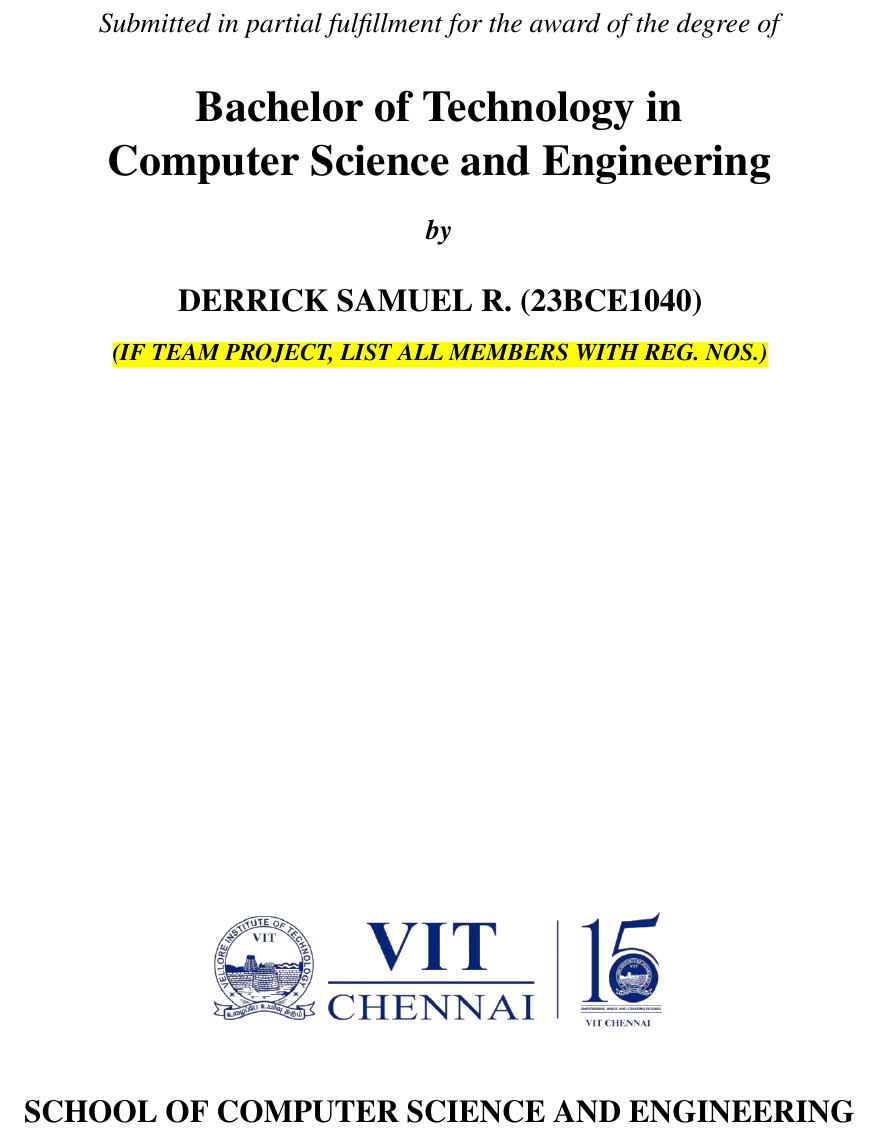
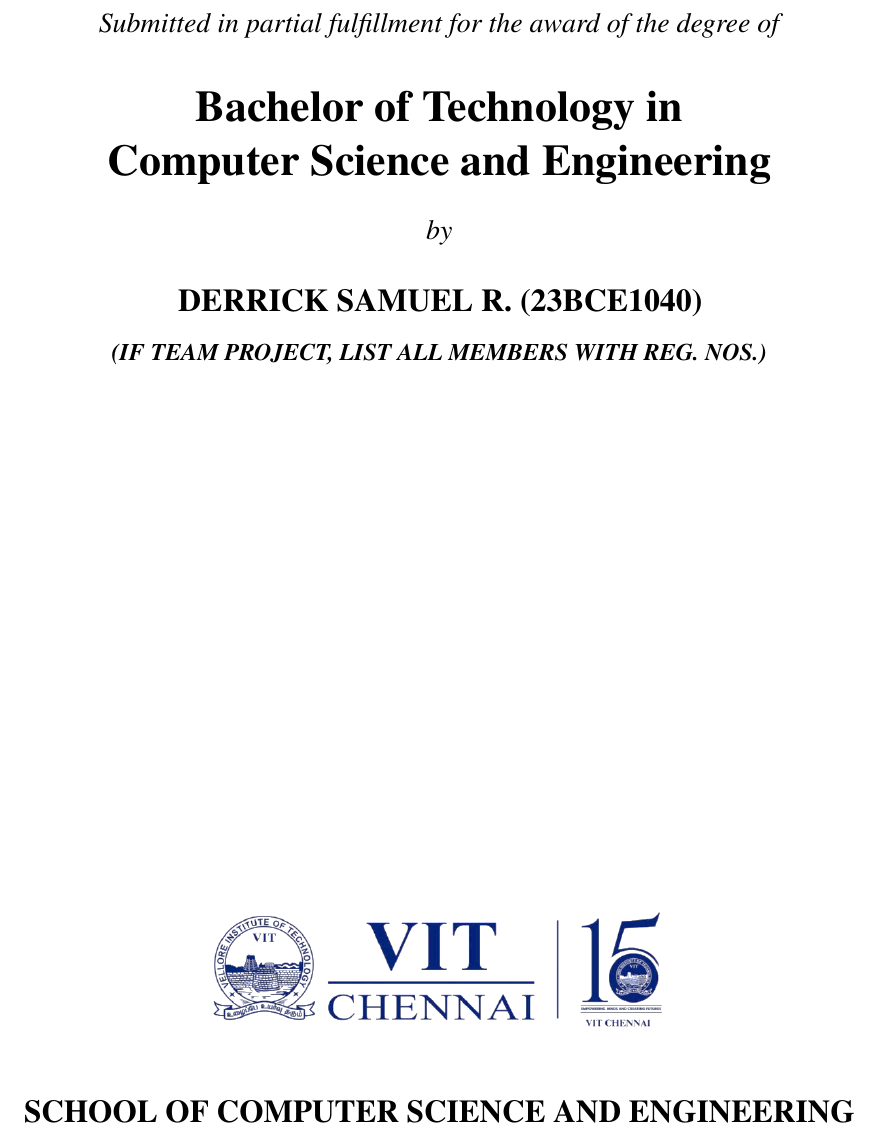
Before and after one commit to DerrickUnleashed/Mango, a LaTeX thesis (docs/main.tex): part of page 1 of 60, cut so that both start at the same text. Compiled offline with pdfLaTeX.

Commit message:
chore: update docs/main.tex

```diff
--- a/docs/main.tex
+++ b/docs/main.tex
@@ -46,7 +46,7 @@
 
 % ---------- yellow-highlight machinery (no 'soul' package needed) ----------
 \newif\ifshowhl
-\showhltrue
+\showhlfalse
 \definecolor{hlcolor}{RGB}{255,255,0}
 \newcommand{\hlstrut}{\vrule width 0pt height 0.78em depth 0.27em\relax}
 \newif\ifhlit
@@ -151,7 +151,7 @@
 \vspace{16pt}
 {\itshape\fontsize{14}{18}\selectfont Submitted in partial fulfillment for the award of the degree of\par}
 \vspace{12pt}
-{\bfseries\fontsize{22}{27}\selectfont Bachelor of Technology in\\ Computer Science and Engineering\\
+{\bfseries\fontsize{22}{27}\selectfont Bachelor of Technology in\\ Computer Science and Engineering\\ \par}
 \vspace{14pt}
 {\itshape\fontsize{14}{18}\selectfont by\par}
 \vspace{10pt}
```
